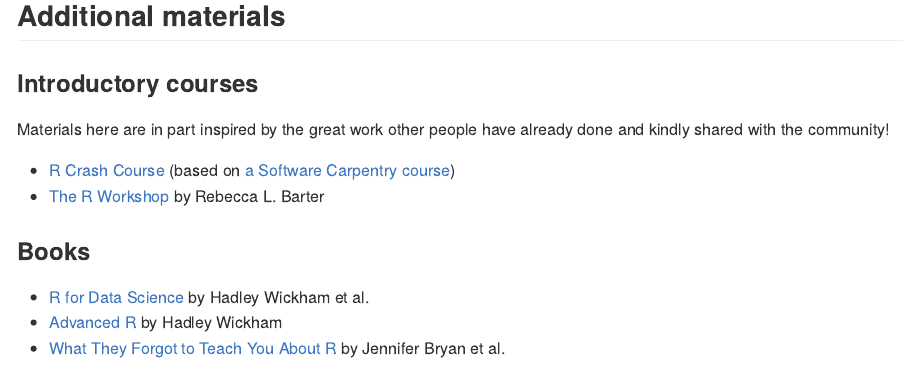
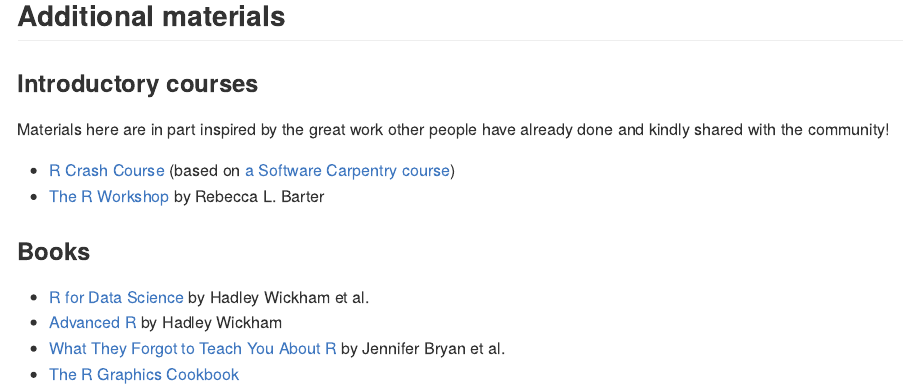
Before and after one commit to bips-hb/course_introduction_to_r, a Quarto document (README.qmd): the page in a window 1100 px wide, from 2990 px down. The pictures show the output file README.md that the author committed with the source, drawn offline in the style of GitHub.

Commit message:
Add cookbook

```diff
--- a/README.qmd
+++ b/README.qmd
@@ -87,3 +87,4 @@
 -   [R for Data Science](https://r4ds.hadley.nz/) by Hadley Wickham et al.
 -   [Advanced R](https://adv-r.hadley.nz/) by Hadley Wickham
 -   [What They Forgot to Teach You About R](https://rstats.wtf/) by Jennifer Bryan et al.
+-   [The R Graphics Cookbook](https://r-graphics.org/)
```
Also changed, not shown: README.md.
